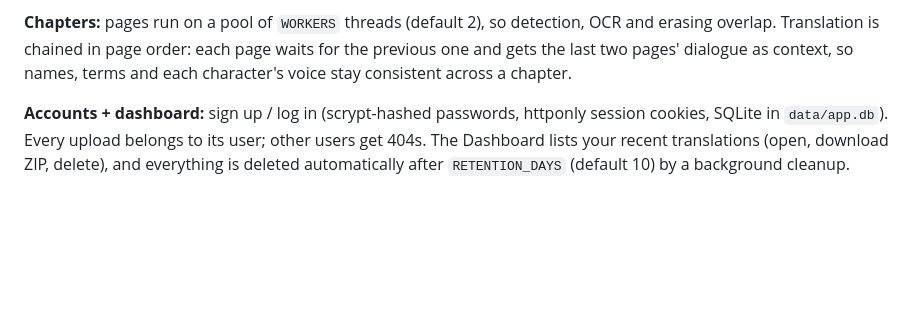
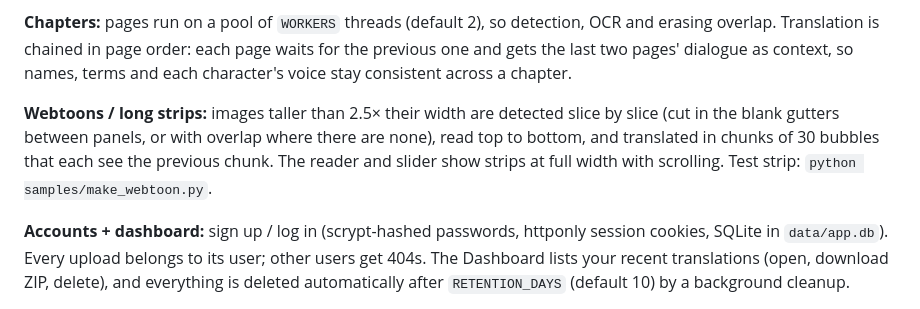
Before and after one commit to BrendenU7/manga-translator, a Markdown page: README.md, the part around one of its changes. GitHub-like rendering; blank space fills up the shorter version.

```diff
--- a/README.md
+++ b/README.md
@@ -39,6 +39,12 @@ Chinese/Japanese wrap per character, Arabic/Persian are shaped right-to-left.
 erasing overlap. Translation is chained in page order: each page waits for the previous
 one and gets the last two pages' dialogue as context, so names, terms and each
 character's voice stay consistent across a chapter.
+
+**Webtoons / long strips:** images taller than 2.5× their width are detected slice by
+slice (cut in the blank gutters between panels, or with overlap where there are none),
+read top to bottom, and translated in chunks of 30 bubbles that each see the previous
+chunk. The reader and slider show strips at full width with scrolling.
+Test strip: `python samples/make_webtoon.py`.
 
 **Accounts + dashboard:** sign up / log in (scrypt-hashed passwords, httponly session
 cookies, SQLite in `data/app.db`). Every upload belongs to its user; other users get 404s.
```
Also changed, not shown: other parts of README.md (+1 -1 lines), CLAUDE.md (+4 -2 lines), samples/sample_webtoon.png (added), 6 other files.
